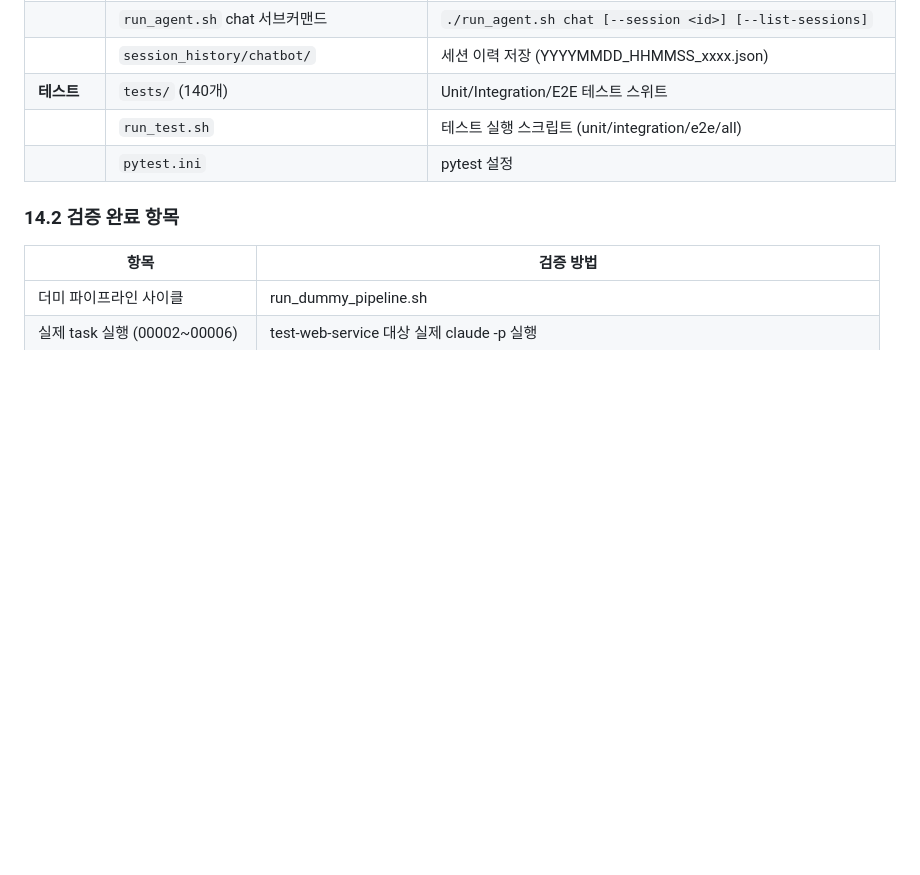
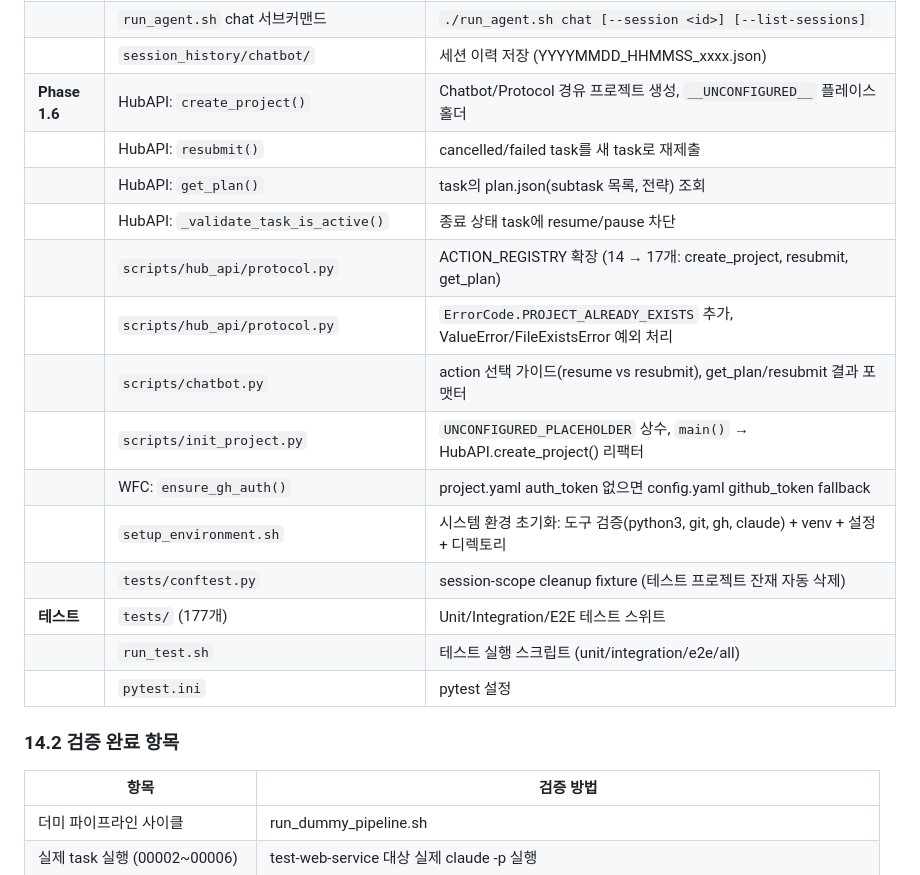
Before and after one commit to seungkeolkim/claude-agent-coding, a Markdown page: docs_for_claude/003-agent-system-spec-v4.md, the part around one of its changes. GitHub-like rendering; blank space fills up the shorter version.

```diff
--- a/docs_for_claude/003-agent-system-spec-v4.md
+++ b/docs_for_claude/003-agent-system-spec-v4.md
@@ -750,7 +750,18 @@ CLI/메신저/웹이 같은 Python 라이브러리를 import. 서버 없이 파
 | | `templates/config.yaml.template` chatbot 섹션 | model (sonnet), confirmation_mode (smart) |
 | | `run_agent.sh` chat 서브커맨드 | `./run_agent.sh chat [--session <id>] [--list-sessions]` |
 | | `session_history/chatbot/` | 세션 이력 저장 (YYYYMMDD_HHMMSS_xxxx.json) |
-| **테스트** | `tests/` (140개) | Unit/Integration/E2E 테스트 스위트 |
+| **Phase 1.6** | HubAPI: `create_project()` | Chatbot/Protocol 경유 프로젝트 생성, `__UNCONFIGURED__` 플레이스홀더 |
+| | HubAPI: `resubmit()` | cancelled/failed task를 새 task로 재제출 |
+| | HubAPI: `get_plan()` | task의 plan.json(subtask 목록, 전략) 조회 |
+| | HubAPI: `_validate_task_is_active()` | 종료 상태 task에 resume/pause 차단 |
+| | `scripts/hub_api/protocol.py` | ACTION_REGISTRY 확장 (14 → 17개: create_project, resubmit, get_plan) |
+| | `scripts/hub_api/protocol.py` | `ErrorCode.PROJECT_ALREADY_EXISTS` 추가, ValueError/FileExistsError 예외 처리 |
+| | `scripts/chatbot.py` | action 선택 가이드(resume vs resubmit), get_plan/resubmit 결과 포맷터 |
+| | `scripts/init_project.py` | `UNCONFIGURED_PLACEHOLDER` 상수, `main()` → HubAPI.create_project() 리팩터 |
+| | WFC: `ensure_gh_auth()` | project.yaml auth_token 없으면 config.yaml github_token fallback |
+| | `setup_environment.sh` | 시스템 환경 초기화: 도구 검증(python3, git, gh, claude) + venv + 설정 + 디렉토리 |
+| | `tests/conftest.py` | session-scope cleanup fixture (테스트 프로젝트 잔재 자동 삭제) |
+| **테스트** | `tests/` (177개) | Unit/Integration/E2E 테스트 스위트 |
 | | `run_test.sh` | 테스트 실행 스크립트 (unit/integration/e2e/all) |
 | | `pytest.ini` | pytest 설정 |
 
```
Also changed, not shown: other parts of docs_for_claude/003-agent-system-spec-v4.md (+15 -14 lines), docs_for_claude/009-handoff-phase-1.6-chatbot-usability.md (added, +175 -0 lines).
